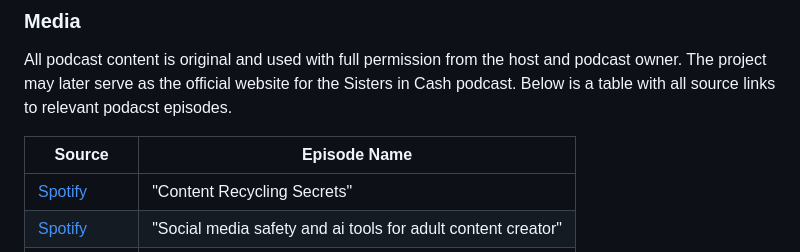
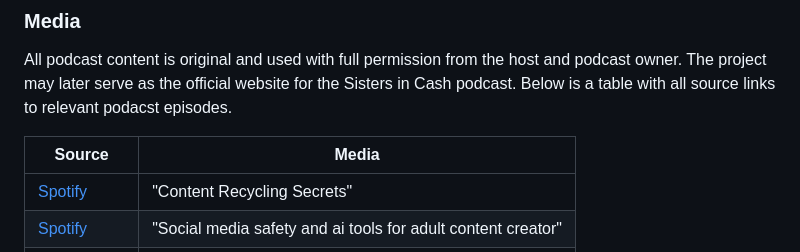
Before and after one commit to Karla-Stein/sisters-in-cash, a Markdown page: README.md, the part around the change. GitHub-like rendering.

Commit message:
Update madia section table header

```diff
--- a/README.md
+++ b/README.md
@@ -371,7 +371,7 @@ All podcast content is original and used with full permission from the host and
 Below is a table with all source links to relevant podacst episodes.
 
 
-| Source | Episode Name |
+| Source | Media |
 | --- | --- |
 | [Spotify](https://open.spotify.com/episode/2d1d9K4x7T2SqPZiy53vU0?si=74f7b70c2ded4064) | "Content Recycling Secrets"|
 | [Spotify](https://open.spotify.com/episode/5dtgKP8oCD0RJyx0RKAoAF?si=6e5a2f7a8f764a03) | "Social media safety and ai tools for adult content creator"|
```
